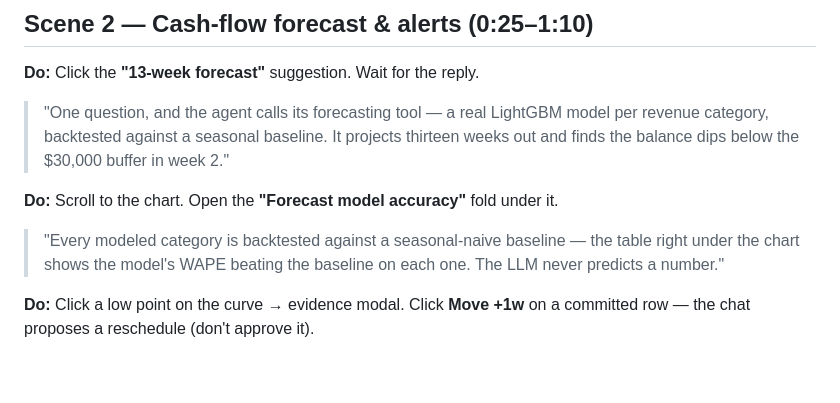
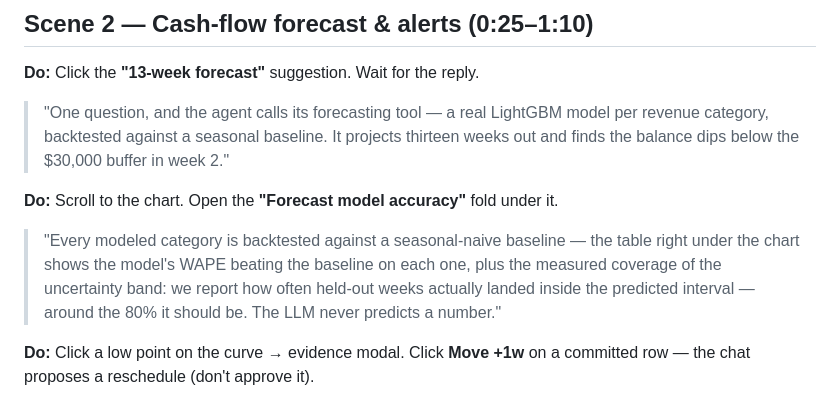
Before and after one commit to taku629/ledgerpilot, a Markdown page: docs/DEMO_VIDEO_SCRIPT.md, the part around the change. Rendered like a GitHub page; blank space fills up the shorter version.

```diff
--- a/docs/DEMO_VIDEO_SCRIPT.md
+++ b/docs/DEMO_VIDEO_SCRIPT.md
@@ -30,7 +30,10 @@ synthetic data".*
 
 > "Every modeled category is backtested against a seasonal-naive
 > baseline — the table right under the chart shows the model's WAPE
-> beating the baseline on each one. The LLM never predicts a number."
+> beating the baseline on each one, plus the measured coverage of the
+> uncertainty band: we report how often held-out weeks actually landed
+> inside the predicted interval — around the 80% it should be.
+> The LLM never predicts a number."
 
 **Do:** Click a low point on the curve → evidence modal. Click **Move +1w**
 on a committed row — the chat proposes a reschedule (don't approve it).
```
Also changed, not shown: README.md (+3 -1 lines), docs/TECHNICAL_DOCUMENTATION.md (+5 -2 lines).
